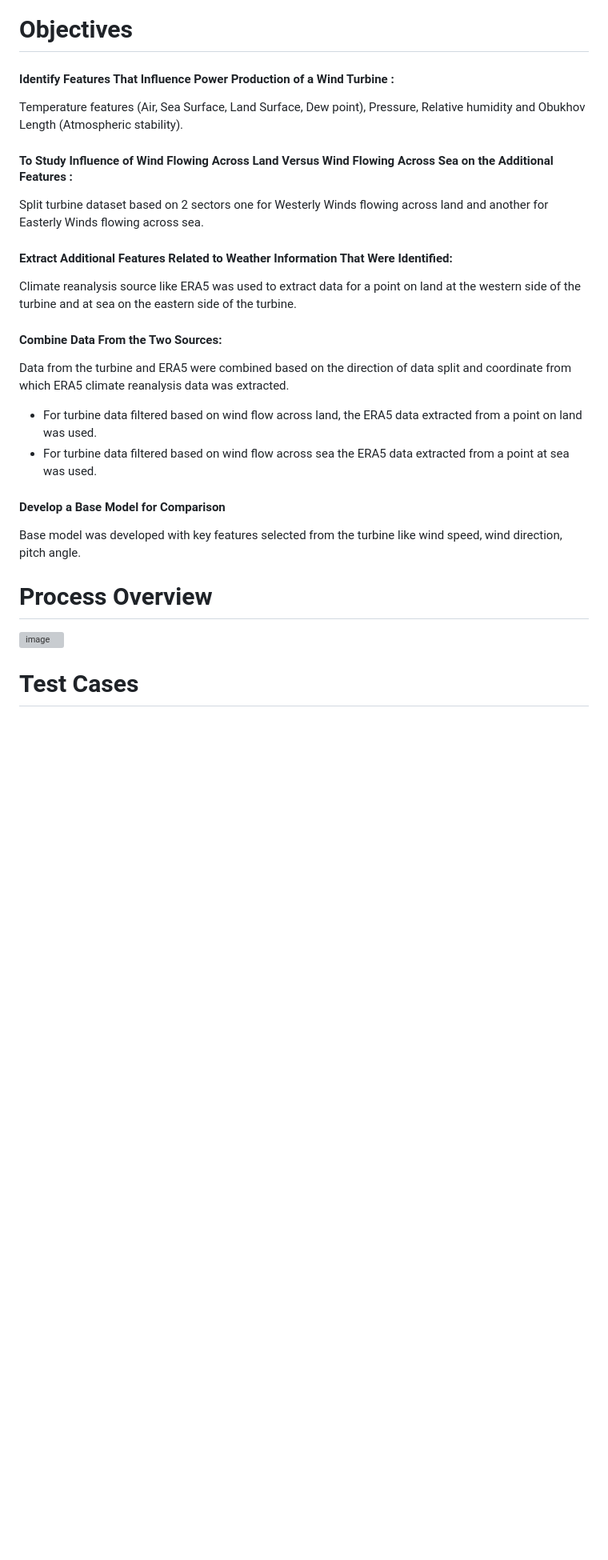
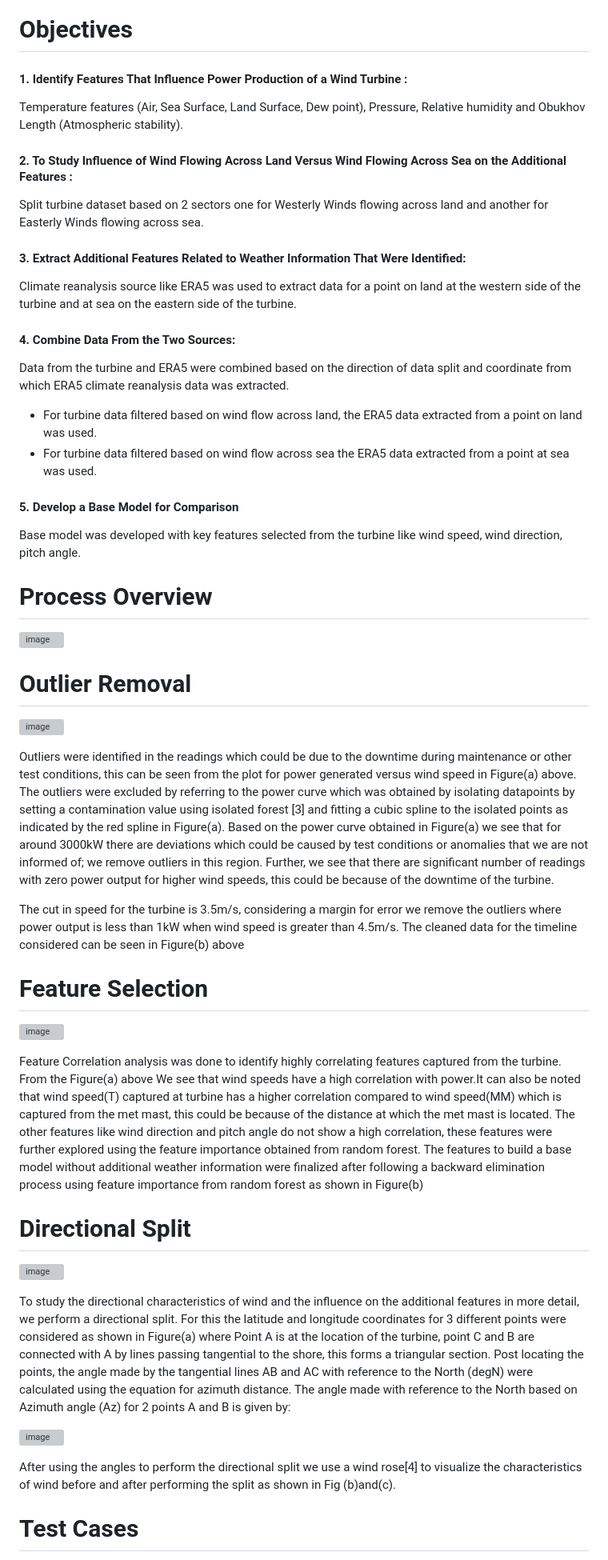
Before and after one commit to paul2596/oswt_app, a Markdown page: README.md, the part around the change printed below. Shown: that part at 80% size. GitHub-like rendering; blank space fills up the shorter version; grey boxes are pictures that could not be loaded.

```diff
--- a/README.md
+++ b/README.md
@@ -5,26 +6,68 @@ Weather patterns play an important role in the field of wind power generation. E
 The main objective of this project is to assess the impact of using additional weather information considering variations in temperature, pressure and also assessing the influence of a stability parameter like Obukhov Length[2] on model performance
 
 # Objectives
-#### Identify Features That Influence Power Production of a Wind Turbine :
+#### 1. Identify Features That Influence Power Production of a Wind Turbine :
 Temperature features (Air, Sea Surface, Land Surface, Dew point),  Pressure, Relative humidity and Obukhov Length (Atmospheric stability).
 
-#### To Study Influence of Wind Flowing Across Land Versus Wind Flowing Across Sea on the Additional Features :
+#### 2. To Study Influence of Wind Flowing Across Land Versus Wind Flowing Across Sea on the Additional Features :
 Split turbine dataset based on 2 sectors one for Westerly Winds flowing across land and another for Easterly Winds flowing across sea.
 
-#### Extract Additional Features Related to Weather Information That Were Identified:
+#### 3. Extract Additional Features Related to Weather Information That Were Identified:
 Climate reanalysis source like ERA5 was used to extract data for a point on land at the western side of the turbine and at sea on the eastern side of the turbine.
 
-#### Combine Data From the Two Sources:
+#### 4. Combine Data From the Two Sources:
 Data from the turbine and ERA5 were combined based on the direction of data split and coordinate from which ERA5 climate reanalysis data was extracted.
 * For turbine data filtered based on wind flow across land, the ERA5 data extracted from a point on land was used.
 * For turbine data filtered based on wind flow across sea the ERA5 data extracted  from a point at sea was used.
 
-#### Develop a Base Model for Comparison
+#### 5. Develop a Base Model for Comparison
 Base model was developed with key features selected from the turbine like wind speed, wind direction, pitch angle.
 
 
 # Process Overview
 ![image](https://github.com/paul2596/oswt/assets/71576923/f38458e9-02e3-4172-8af5-e6400d6ebd12)
 
+# Outlier Removal
+![image](https://github.com/paul2596/oswt_app/assets/71576923/db33915e-b2a0-4a49-9a78-e45ac774ce7a)
+
+Outliers were identified in the readings which could be due to the downtime during maintenance or
+other test conditions, this can be seen from the plot for power generated versus wind speed in Figure(a) above. The outliers
+were excluded by referring to the power curve which was obtained by isolating datapoints by setting a contamination
+value using isolated forest [3] and fitting a cubic spline to the isolated points as indicated by the red spline in Figure(a).
+Based on the power curve obtained in Figure(a) we see that for around 3000kW there are deviations which could be
+caused by test conditions or anomalies that we are not informed of; we remove outliers in this region. Further, we see
+that there are significant number of readings with zero power output for higher wind speeds, this could be because of
+the downtime of the turbine.
+
+The cut in speed for the turbine is 3.5m/s, considering a margin for error we remove the outliers where power
+output is less than 1kW when wind speed is greater than 4.5m/s. The cleaned data for the timeline considered can be
+seen in Figure(b) above
+
+# Feature Selection
+![image](https://github.com/paul2596/oswt_app/assets/71576923/21c2e31b-86ef-41d9-a6b1-da8240b6c09f)
+
+Feature Correlation analysis was done to identify highly correlating features captured from the turbine. From the Figure(a) above
+We see that wind speeds have a high correlation with power.It can also be noted that wind speed(T) captured at turbine
+has a higher correlation compared to wind speed(MM) which is captured from the met mast, this could be because of
+the distance at which the met mast is located. The other features like wind direction and pitch angle do not show a high
+correlation, these features were further explored using the feature importance obtained from random forest.
+The features to build a base model without additional weather information were finalized after following a backward
+elimination process using feature importance from random forest as shown in Figure(b)
+
+# Directional Split
+![image](https://github.com/paul2596/oswt_app/assets/71576923/74643f62-e37f-4352-aed4-f732d20f09a4)
+
+To study the directional characteristics of wind and the influence on the additional features in more detail, we perform
+a directional split. For this the latitude and longitude coordinates for 3 different points were considered as shown
+in Figure(a) where Point A is at the location of the turbine, point C and B are connected with A by lines passing
+tangential to the shore, this forms a triangular section. Post locating the points, the angle made by the tangential lines
+AB and AC with reference to the North (degN) were calculated using the equation for azimuth distance.
+The angle made with reference to the North based on Azimuth angle (Az) for 2 points A and B is given by:
+
+![image](https://github.com/paul2596/oswt_app/assets/71576923/7cdfa199-367b-461b-aa4c-0e78280da432)
+
+After using the angles to perform the directional split we use a wind rose[4] to visualize the characteristics of wind
+before and after performing the split as shown in Fig (b)and(c).
+
 # Test Cases
 ![image](https://github.com/paul2596/oswt/assets/71576923/f969f305-a7f3-4acc-b8fd-1c461fe60ec6)
```
Also changed, not shown: other parts of README.md (+5 -0 lines).
